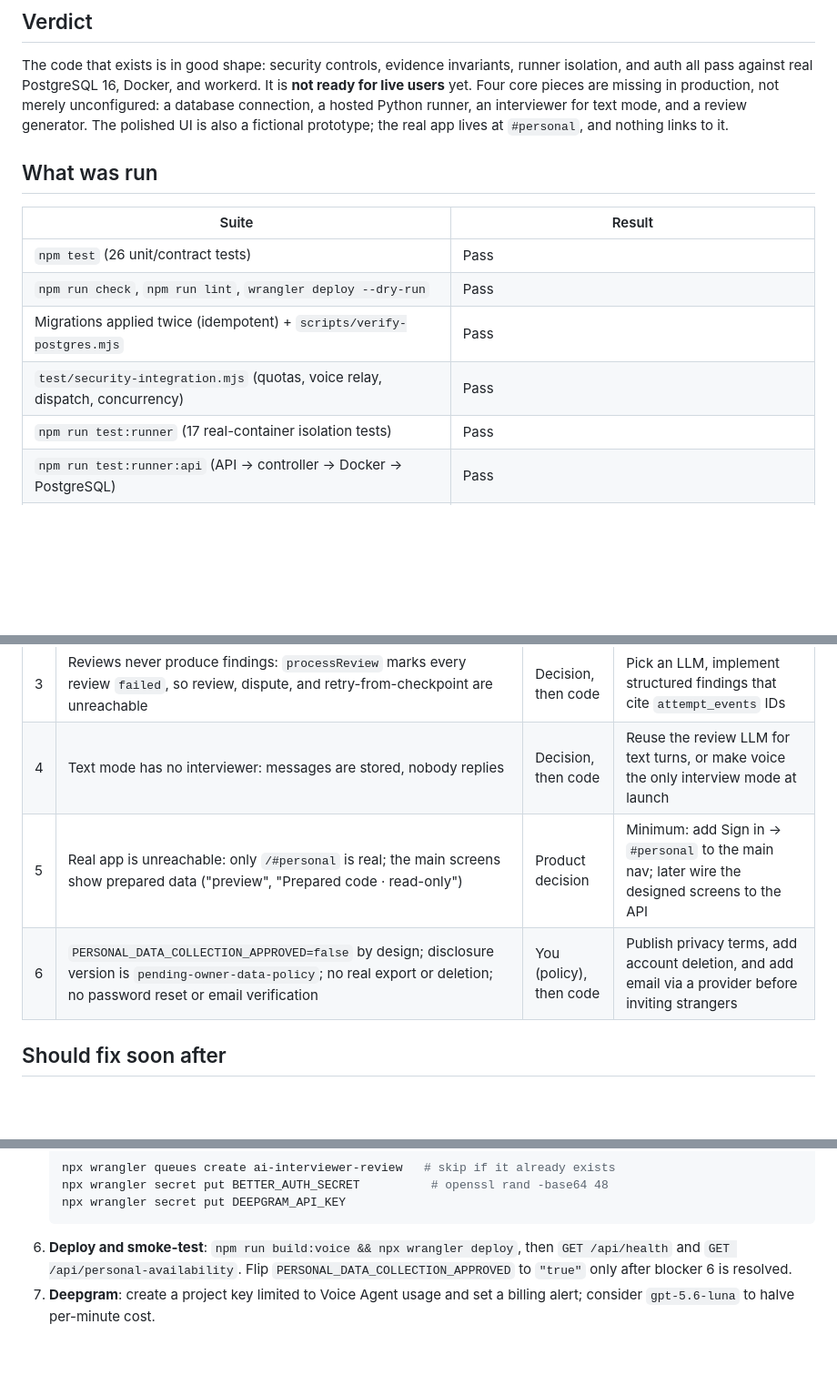
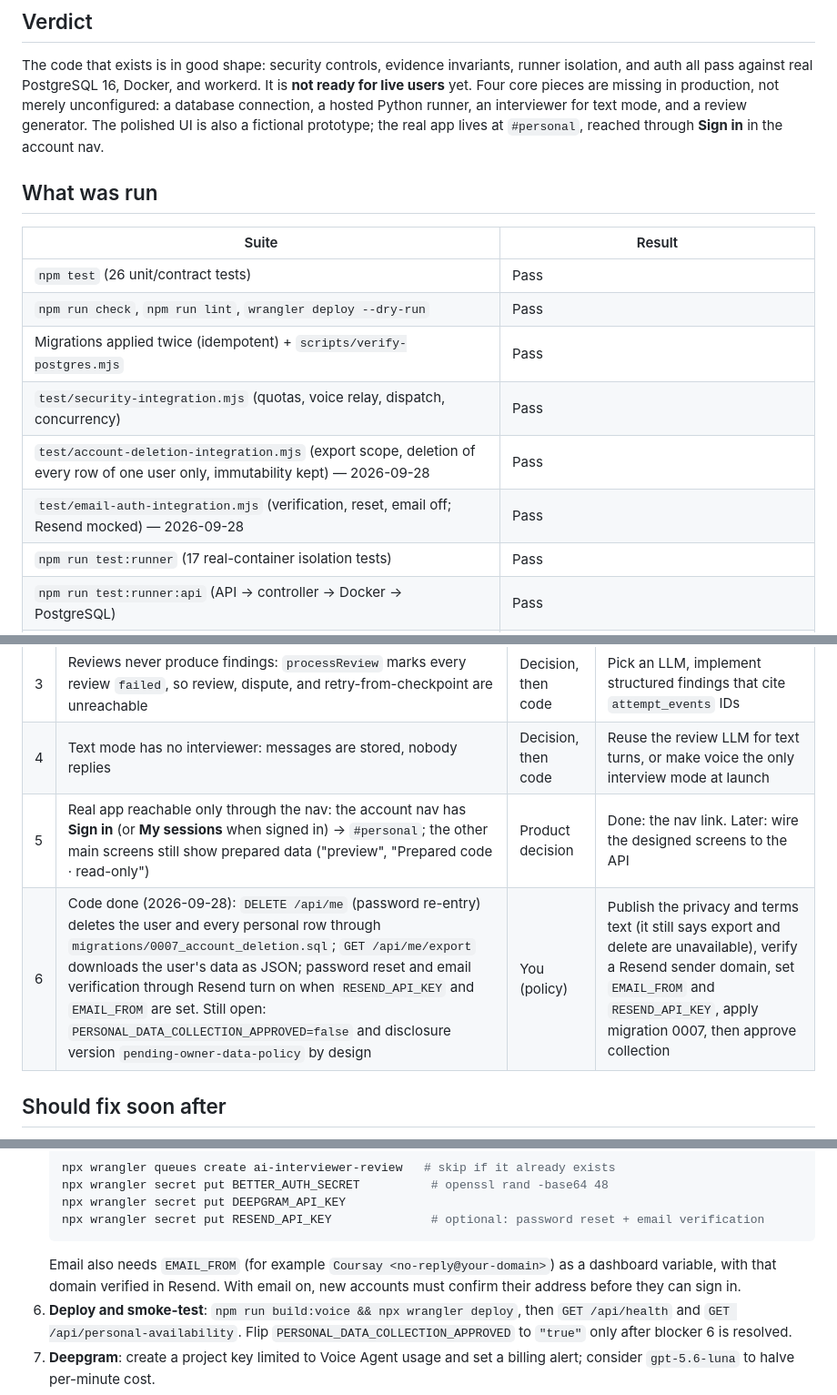
Before and after one commit to ai-interviewer-platform/ai-interviewer, a Markdown page: docs/launch-readiness.md, 3 parts joined by grey strips. Shown at 91% size. Drawn GitHub-style; blank space fills up the shorter version.

````diff
--- a/docs/launch-readiness.md
+++ b/docs/launch-readiness.md
@@ -13,8 +13,8 @@ runner isolation, and auth all pass against real PostgreSQL 16, Docker, and
 workerd. It is **not ready for live users** yet. Four core pieces are missing in
 production, not merely unconfigured: a database connection, a hosted Python
 runner, an interviewer for text mode, and a review generator. The polished UI
-is also a fictional prototype; the real app lives at `#personal`, and nothing
-links to it.
+is also a fictional prototype; the real app lives at `#personal`, reached through
+**Sign in** in the account nav.
 
 ## What was run
 
@@ -24,6 +24,8 @@ links to it.
 | `npm run check`, `npm run lint`, `wrangler deploy --dry-run` | Pass |
 | Migrations applied twice (idempotent) + `scripts/verify-postgres.mjs` | Pass |
 | `test/security-integration.mjs` (quotas, voice relay, dispatch, concurrency) | Pass |
+| `test/account-deletion-integration.mjs` (export scope, deletion of every row of one user only, immutability kept) — 2026-09-28 | Pass |
+| `test/email-auth-integration.mjs` (verification, reset, email off; Resend mocked) — 2026-09-28 | Pass |
 | `npm run test:runner` (17 real-container isolation tests) | Pass |
 | `npm run test:runner:api` (API → controller → Docker → PostgreSQL) | Pass |
 | `scripts/verify-better-auth-local.mjs` (sign-up, session, revocation) | Pass |
@@ -59,8 +61,8 @@ Not testable here: live Deepgram audio (no key; provider traffic is simulated in
 | 2 | No hosted Python runner: without `PYTHON_RUNNER`, **Run visible tests** returns 503. The local controller runs one job at a time (~3 s per 3-test run) and must not be exposed | Code | Workers Paid + Cloudflare Containers/Sandbox running the existing `runner/` harness; about 1 container per run |
 | 3 | Reviews never produce findings: `processReview` marks every review `failed`, so review, dispute, and retry-from-checkpoint are unreachable | Decision, then code | Pick an LLM, implement structured findings that cite `attempt_events` IDs |
 | 4 | Text mode has no interviewer: messages are stored, nobody replies | Decision, then code | Reuse the review LLM for text turns, or make voice the only interview mode at launch |
-| 5 | Real app is unreachable: only `/#personal` is real; the main screens show prepared data ("preview", "Prepared code · read-only") | Product decision | Minimum: add Sign in → `#personal` to the main nav; later wire the designed screens to the API |
-| 6 | `PERSONAL_DATA_COLLECTION_APPROVED=false` by design; disclosure version is `pending-owner-data-policy`; no real export or deletion; no password reset or email verification | You (policy), then code | Publish privacy terms, add account deletion, and add email via a provider before inviting strangers |
+| 5 | Real app reachable only through the nav: the account nav has **Sign in** (or **My sessions** when signed in) → `#personal`; the other main screens still show prepared data ("preview", "Prepared code · read-only") | Product decision | Done: the nav link. Later: wire the designed screens to the API |
+| 6 | Code done (2026-09-28): `DELETE /api/me` (password re-entry) deletes the user and every personal row through `migrations/0007_account_deletion.sql`; `GET /api/me/export` downloads the user's data as JSON; password reset and email verification through Resend turn on when `RESEND_API_KEY` and `EMAIL_FROM` are set. Still open: `PERSONAL_DATA_COLLECTION_APPROVED=false` and disclosure version `pending-owner-data-policy` by design | You (policy) | Publish the privacy and terms text (it still says export and delete are unavailable), verify a Resend sender domain, set `EMAIL_FROM` and `RESEND_API_KEY`, apply migration 0007, then approve collection |
 
 ## Should fix soon after
 
@@ -132,7 +134,11 @@ valid for a minute. Create the config with caching disabled.
    npx wrangler queues create ai-interviewer-review   # skip if it already exists
    npx wrangler secret put BETTER_AUTH_SECRET          # openssl rand -base64 48
    npx wrangler secret put DEEPGRAM_API_KEY
+   npx wrangler secret put RESEND_API_KEY              # optional: password reset + email verification
    ```
+   Email also needs `EMAIL_FROM` (for example `Coursay <no-reply@your-domain>`) as a
+   dashboard variable, with that domain verified in Resend. With email on, new
+   accounts must confirm their address before they can sign in.
 6. **Deploy and smoke-test**: `npm run build:voice && npx wrangler deploy`, then
    `GET /api/health` and `GET /api/personal-availability`. Flip
    `PERSONAL_DATA_COLLECTION_APPROVED` to `"true"` only after blocker 6 is resolved.
````
Also changed, not shown: docs/product-and-architecture.md (+15 -3 lines).
